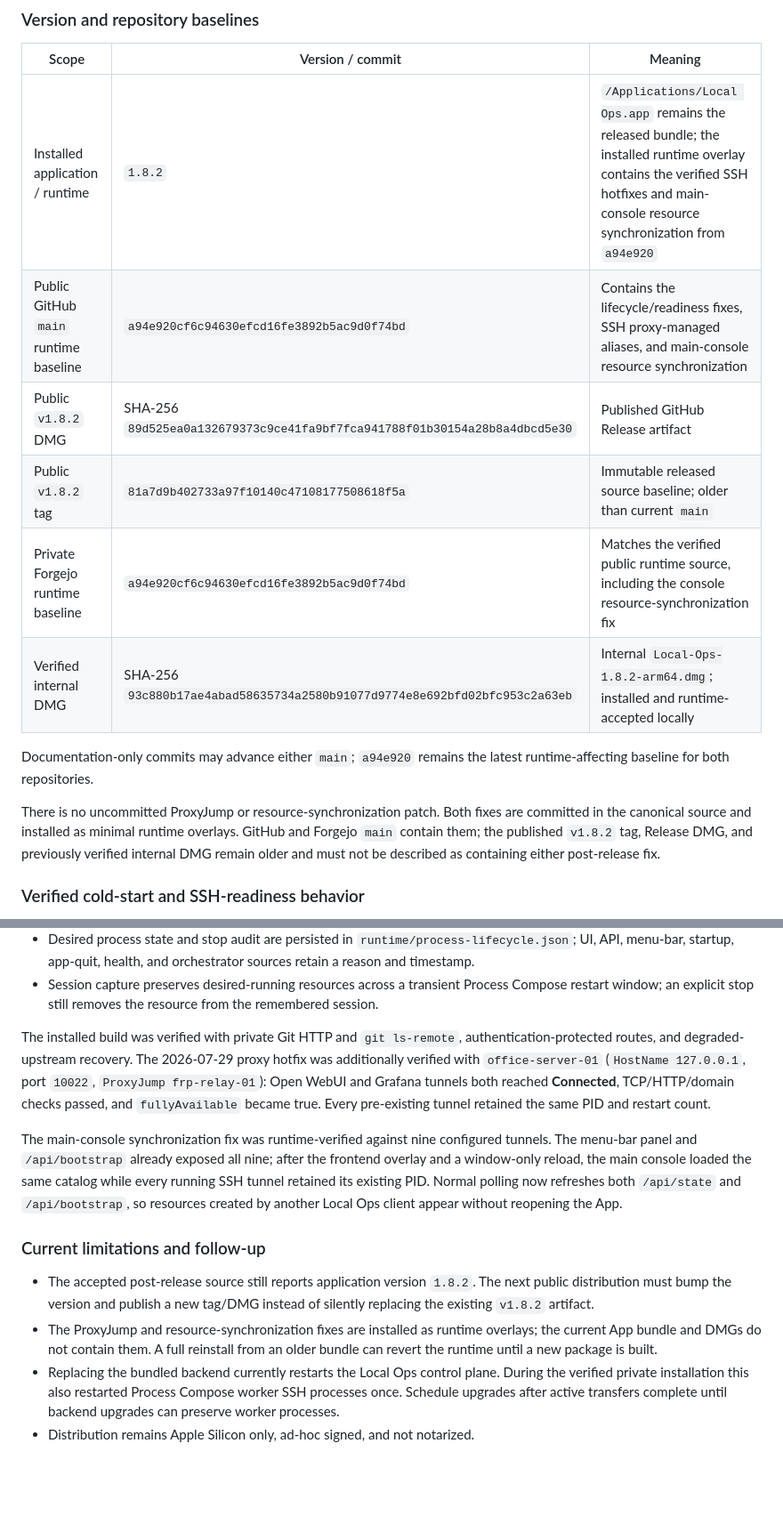
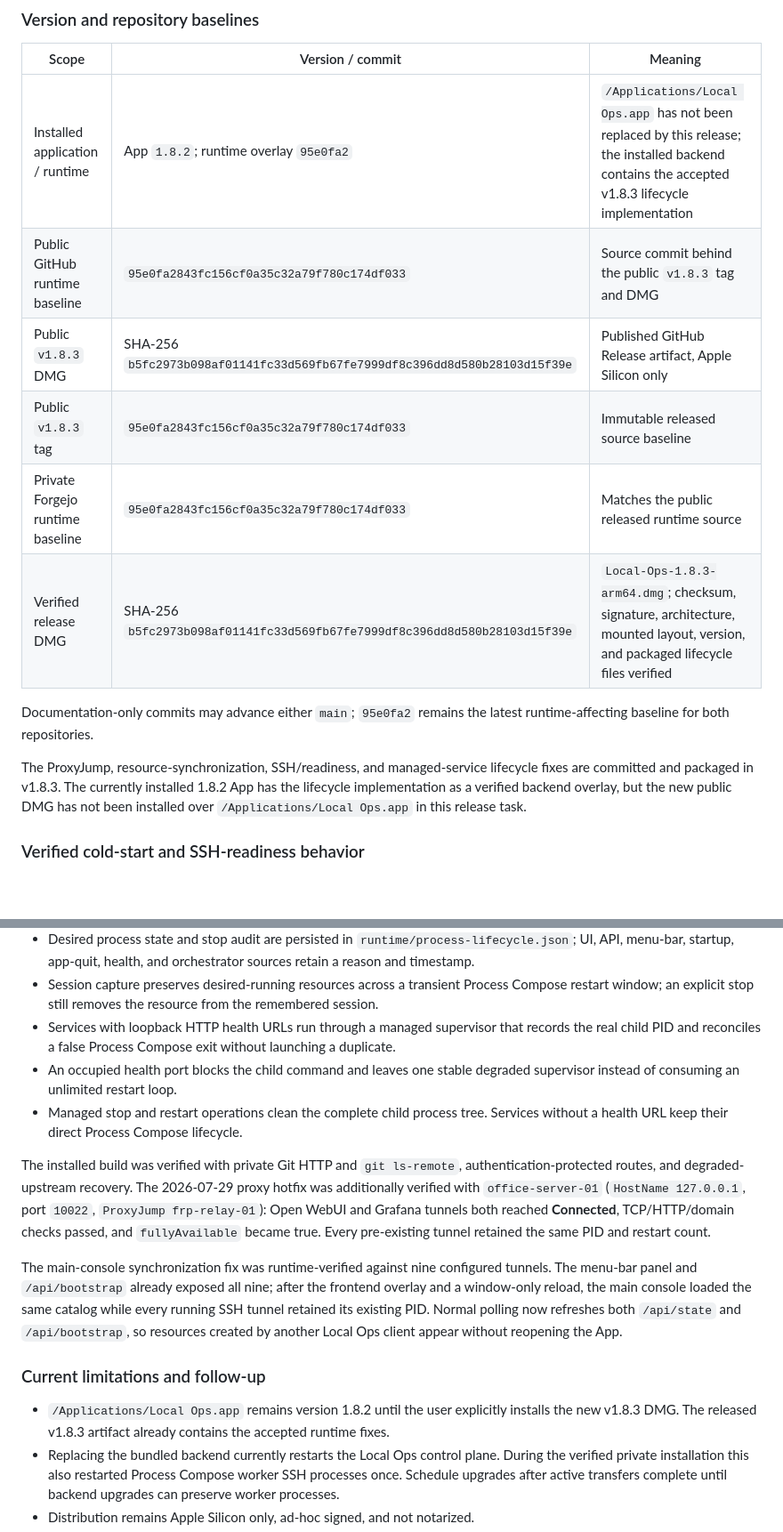
Before and after one commit to Arvinnma/local-ops-console, a Markdown page: docs/PROJECT_STATUS.md, 2 parts joined by grey strips. Shown at 89% size. GitHub-like rendering; blank space fills up the shorter version.

Commit message:
Record Local Ops 1.8.3 release baseline

```diff
--- a/docs/PROJECT_STATUS.md
+++ b/docs/PROJECT_STATUS.md
@@ -12,16 +12,16 @@ Status date: **2026-07-29**
 
 | Scope | Version / commit | Meaning |
 | --- | --- | --- |
-| Installed application / runtime | `1.8.2` | `/Applications/Local Ops.app` remains the released bundle; the installed runtime overlay contains the verified SSH hotfixes and main-console resource synchronization from `a94e920` |
-| Public GitHub `main` runtime baseline | `a94e920cf6c94630efcd16fe3892b5ac9d0f74bd` | Contains the lifecycle/readiness fixes, SSH proxy-managed aliases, and main-console resource synchronization |
-| Public `v1.8.2` DMG | SHA-256 `89d525ea0a132679373c9ce41fa9bf7fca941788f01b30154a28b8a4dbcd5e30` | Published GitHub Release artifact |
-| Public `v1.8.2` tag | `81a7d9b402733a97f10140c47108177508618f5a` | Immutable released source baseline; older than current `main` |
-| Private Forgejo runtime baseline | `a94e920cf6c94630efcd16fe3892b5ac9d0f74bd` | Matches the verified public runtime source, including the console resource-synchronization fix |
-| Verified internal DMG | SHA-256 `93c880b17ae4abad58635734a2580b91077d9774e8e692bfd02bfc953c2a63eb` | Internal `Local-Ops-1.8.2-arm64.dmg`; installed and runtime-accepted locally |
+| Installed application / runtime | App `1.8.2`; runtime overlay `95e0fa2` | `/Applications/Local Ops.app` has not been replaced by this release; the installed backend contains the accepted v1.8.3 lifecycle implementation |
+| Public GitHub runtime baseline | `95e0fa2843fc156cf0a35c32a79f780c174df033` | Source commit behind the public `v1.8.3` tag and DMG |
+| Public `v1.8.3` DMG | SHA-256 `b5fc2973b098af01141fc33d569fb67fe7999df8c396dd8d580b28103d15f39e` | Published GitHub Release artifact, Apple Silicon only |
+| Public `v1.8.3` tag | `95e0fa2843fc156cf0a35c32a79f780c174df033` | Immutable released source baseline |
+| Private Forgejo runtime baseline | `95e0fa2843fc156cf0a35c32a79f780c174df033` | Matches the public released runtime source |
+| Verified release DMG | SHA-256 `b5fc2973b098af01141fc33d569fb67fe7999df8c396dd8d580b28103d15f39e` | `Local-Ops-1.8.3-arm64.dmg`; checksum, signature, architecture, mounted layout, version, and packaged lifecycle files verified |
 
-Documentation-only commits may advance either `main`; `a94e920` remains the latest runtime-affecting baseline for both repositories.
+Documentation-only commits may advance either `main`; `95e0fa2` remains the latest runtime-affecting baseline for both repositories.
 
-There is no uncommitted ProxyJump or resource-synchronization patch. Both fixes are committed in the canonical source and installed as minimal runtime overlays. GitHub and Forgejo `main` contain them; the published `v1.8.2` tag, Release DMG, and previously verified internal DMG remain older and must not be described as containing either post-release fix.
+The ProxyJump, resource-synchronization, SSH/readiness, and managed-service lifecycle fixes are committed and packaged in v1.8.3. The currently installed 1.8.2 App has the lifecycle implementation as a verified backend overlay, but the new public DMG has not been installed over `/Applications/Local Ops.app` in this release task.
 
 ### Verified cold-start and SSH-readiness behavior
 
@@ -39,6 +39,9 @@ There is no uncommitted ProxyJump or resource-synchronization patch. Both fixes
 - Generated worker configuration contains no HTTP readiness/liveness probes for user services or tunnels. Service health failures report **Service Degraded** while the process remains alive.
 - Desired process state and stop audit are persisted in `runtime/process-lifecycle.json`; UI, API, menu-bar, startup, app-quit, health, and orchestrator sources retain a reason and timestamp.
 - Session capture preserves desired-running resources across a transient Process Compose restart window; an explicit stop still removes the resource from the remembered session.
+- Services with loopback HTTP health URLs run through a managed supervisor that records the real child PID and reconciles a false Process Compose exit without launching a duplicate.
+- An occupied health port blocks the child command and leaves one stable degraded supervisor instead of consuming an unlimited restart loop.
+- Managed stop and restart operations clean the complete child process tree. Services without a health URL keep their direct Process Compose lifecycle.
 
 The installed build was verified with private Git HTTP and `git ls-remote`, authentication-protected routes, and degraded-upstream recovery. The 2026-07-29 proxy hotfix was additionally verified with `office-server-01` (`HostName 127.0.0.1`, port `10022`, `ProxyJump frp-relay-01`): Open WebUI and Grafana tunnels both reached **Connected**, TCP/HTTP/domain checks passed, and `fullyAvailable` became true. Every pre-existing tunnel retained the same PID and restart count.
 
@@ -46,8 +49,7 @@ The main-console synchronization fix was runtime-verified against nine configure
 
 ### Current limitations and follow-up
 
-- The accepted post-release source still reports application version `1.8.2`. The next public distribution must bump the version and publish a new tag/DMG instead of silently replacing the existing `v1.8.2` artifact.
-- The ProxyJump and resource-synchronization fixes are installed as runtime overlays; the current App bundle and DMGs do not contain them. A full reinstall from an older bundle can revert the runtime until a new package is built.
+- `/Applications/Local Ops.app` remains version 1.8.2 until the user explicitly installs the new v1.8.3 DMG. The released v1.8.3 artifact already contains the accepted runtime fixes.
 - Replacing the bundled backend currently restarts the Local Ops control plane. During the verified private installation this also restarted Process Compose worker SSH processes once. Schedule upgrades after active transfers complete until backend upgrades can preserve worker processes.
 - Distribution remains Apple Silicon only, ad-hoc signed, and not notarized.
 - A terminal domain-entry probe runs every 30 seconds until recovery. This is intentionally low frequency, but it still sends a real HTTP request to the configured local entry.
```
Also changed, not shown: other parts of docs/PROJECT_STATUS.md (+13 -11 lines).
